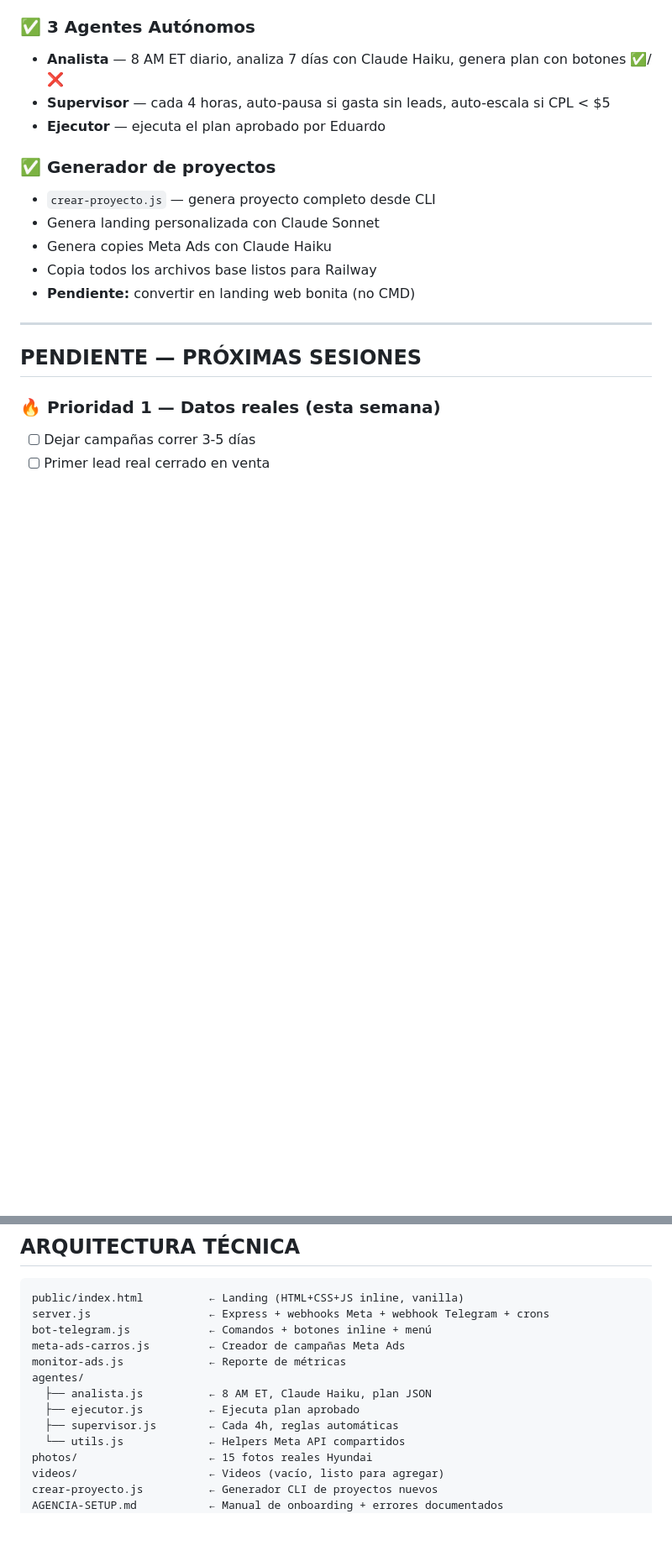
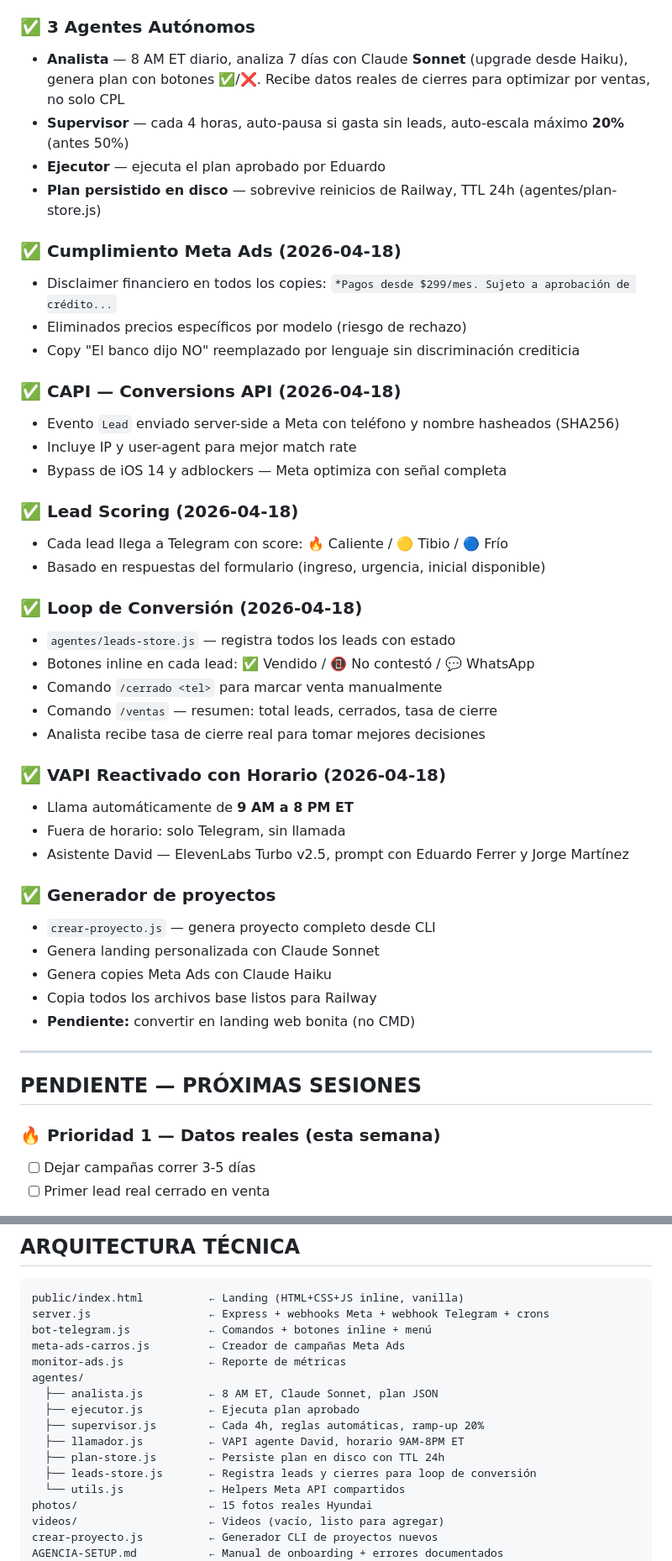
Before and after one commit to eduardo23carsales-debug/-autoaprobado-miami, a Markdown page: PLAN.md, 2 parts joined by grey strips. Shown at 84% size. Drawn GitHub-style; blank space fills up the shorter version.

Commit message:
docs: actualizar PLAN.md — sesión completa 2026-04-18
Documentados: cumplimiento Meta, CAPI, lead scoring, loop conversión,
plan-store, upgrade Analista Sonnet, ramp-up 20%, VAPI horario 9AM-8PM

Co-Authored-By: Claude Sonnet 4.6 <noreply@anthropic.com>

```diff
--- a/PLAN.md
+++ b/PLAN.md
@@ -49,9 +49,36 @@ Eduardo solo supervisa — los agentes trabajan solos.
 - Script subir-fotos-videos.bat para nuevos assets
 
 ### ✅ 3 Agentes Autónomos
-- **Analista** — 8 AM ET diario, analiza 7 días con Claude Haiku, genera plan con botones ✅/❌
-- **Supervisor** — cada 4 horas, auto-pausa si gasta sin leads, auto-escala si CPL < $5
+- **Analista** — 8 AM ET diario, analiza 7 días con Claude **Sonnet** (upgrade desde Haiku), genera plan con botones ✅/❌. Recibe datos reales de cierres para optimizar por ventas, no solo CPL
+- **Supervisor** — cada 4 horas, auto-pausa si gasta sin leads, auto-escala máximo **20%** (antes 50%)
 - **Ejecutor** — ejecuta el plan aprobado por Eduardo
+- **Plan persistido en disco** — sobrevive reinicios de Railway, TTL 24h (agentes/plan-store.js)
+
+### ✅ Cumplimiento Meta Ads (2026-04-18)
+- Disclaimer financiero en todos los copies: `*Pagos desde $299/mes. Sujeto a aprobación de crédito...`
+- Eliminados precios específicos por modelo (riesgo de rechazo)
+- Copy "El banco dijo NO" reemplazado por lenguaje sin discriminación crediticia
+
+### ✅ CAPI — Conversions API (2026-04-18)
+- Evento `Lead` enviado server-side a Meta con teléfono y nombre hasheados (SHA256)
+- Incluye IP y user-agent para mejor match rate
+- Bypass de iOS 14 y adblockers — Meta optimiza con señal completa
+
+### ✅ Lead Scoring (2026-04-18)
+- Cada lead llega a Telegram con score: 🔥 Caliente / 🟡 Tibio / 🔵 Frío
+- Basado en respuestas del formulario (ingreso, urgencia, inicial disponible)
+
+### ✅ Loop de Conversión (2026-04-18)
+- `agentes/leads-store.js` — registra todos los leads con estado
+- Botones inline en cada lead: ✅ Vendido / 📵 No contestó / 💬 WhatsApp
+- Comando `/cerrado <tel>` para marcar venta manualmente
+- Comando `/ventas` — resumen: total leads, cerrados, tasa de cierre
+- Analista recibe tasa de cierre real para tomar mejores decisiones
+
+### ✅ VAPI Reactivado con Horario (2026-04-18)
+- Llama automáticamente de **9 AM a 8 PM ET**
+- Fuera de horario: solo Telegram, sin llamada
+- Asistente David — ElevenLabs Turbo v2.5, prompt con Eduardo Ferrer y Jorge Martínez
 
 ### ✅ Generador de proyectos
 - `crear-proyecto.js` — genera proyecto completo desde CLI
@@ -142,9 +169,12 @@ bot-telegram.js            ← Comandos + botones inline + menú
 meta-ads-carros.js         ← Creador de campañas Meta Ads
 monitor-ads.js             ← Reporte de métricas
 agentes/
-  ├── analista.js          ← 8 AM ET, Claude Haiku, plan JSON
+  ├── analista.js          ← 8 AM ET, Claude Sonnet, plan JSON
   ├── ejecutor.js          ← Ejecuta plan aprobado
-  ├── supervisor.js        ← Cada 4h, reglas automáticas
+  ├── supervisor.js        ← Cada 4h, reglas automáticas, ramp-up 20%
+  ├── llamador.js          ← VAPI agente David, horario 9AM-8PM ET
+  ├── plan-store.js        ← Persiste plan en disco con TTL 24h
+  ├── leads-store.js       ← Registra leads y cierres para loop de conversión
   └── utils.js             ← Helpers Meta API compartidos
 photos/                    ← 15 fotos reales Hyundai
 videos/                    ← Videos (vacío, listo para agregar)
```
Also changed, not shown: other parts of PLAN.md (+6 -2 lines).
